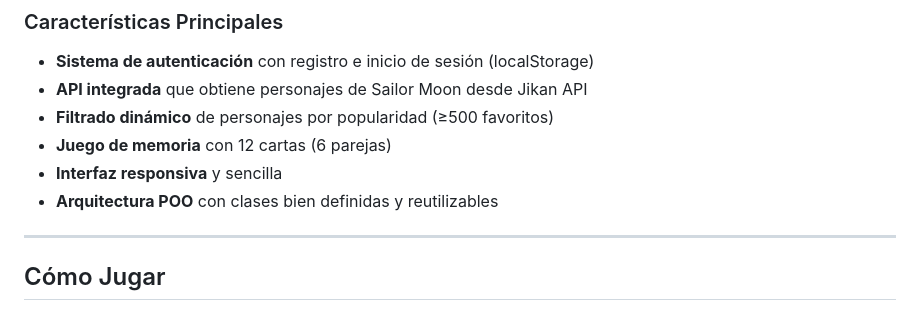
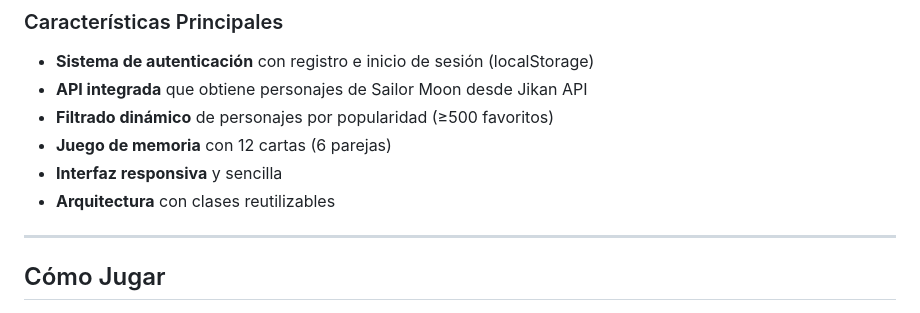
Before and after one commit to saragaby314/moon-cards, a Markdown page: README.md, the part around the change. Drawn GitHub-style.

Commit message:
docs: cambios menores en README y documentación

```diff
--- a/README.md
+++ b/README.md
@@ -18,7 +18,7 @@ Moon Cards es una aplicación web que combina un **juego clásico de memoria** c
 - **Filtrado dinámico** de personajes por popularidad (≥500 favoritos)
 - **Juego de memoria** con 12 cartas (6 parejas)
 - **Interfaz responsiva** y sencilla
-- **Arquitectura POO** con clases bien definidas y reutilizables
+- **Arquitectura** con clases reutilizables
 
 ---
 
```
Also changed, not shown: Memoria_tecnica.md (+1 -1 lines).
